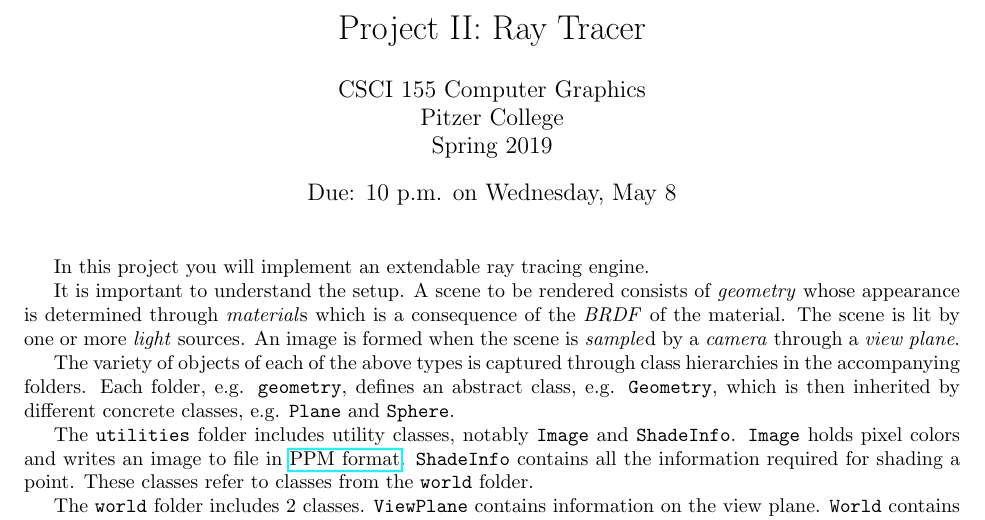
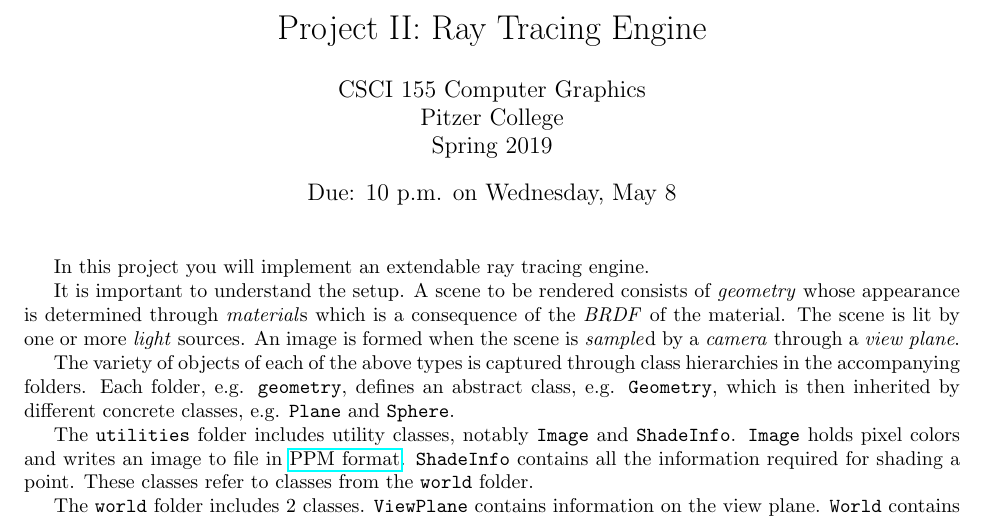
Before and after one commit to team-raytracer/raytracer, a LaTeX problem sheet (main.tex): part of page 1 of 2, cut so that both start at the same text. Compiled offline with pdfLaTeX.

Commit message:
improved title

```diff
--- a/main.tex
+++ b/main.tex
@@ -17,7 +17,7 @@
 \boxedpoints
 % \printanswers
 
-\title{Project II: Ray Tracer}
+\title{Project II: Ray Tracing Engine}
 \author{CSCI 155 Computer Graphics\\Pitzer College\\Spring 2019}
 \date{Due: 10 p.m. on Wednesday, May 8}
 
```
